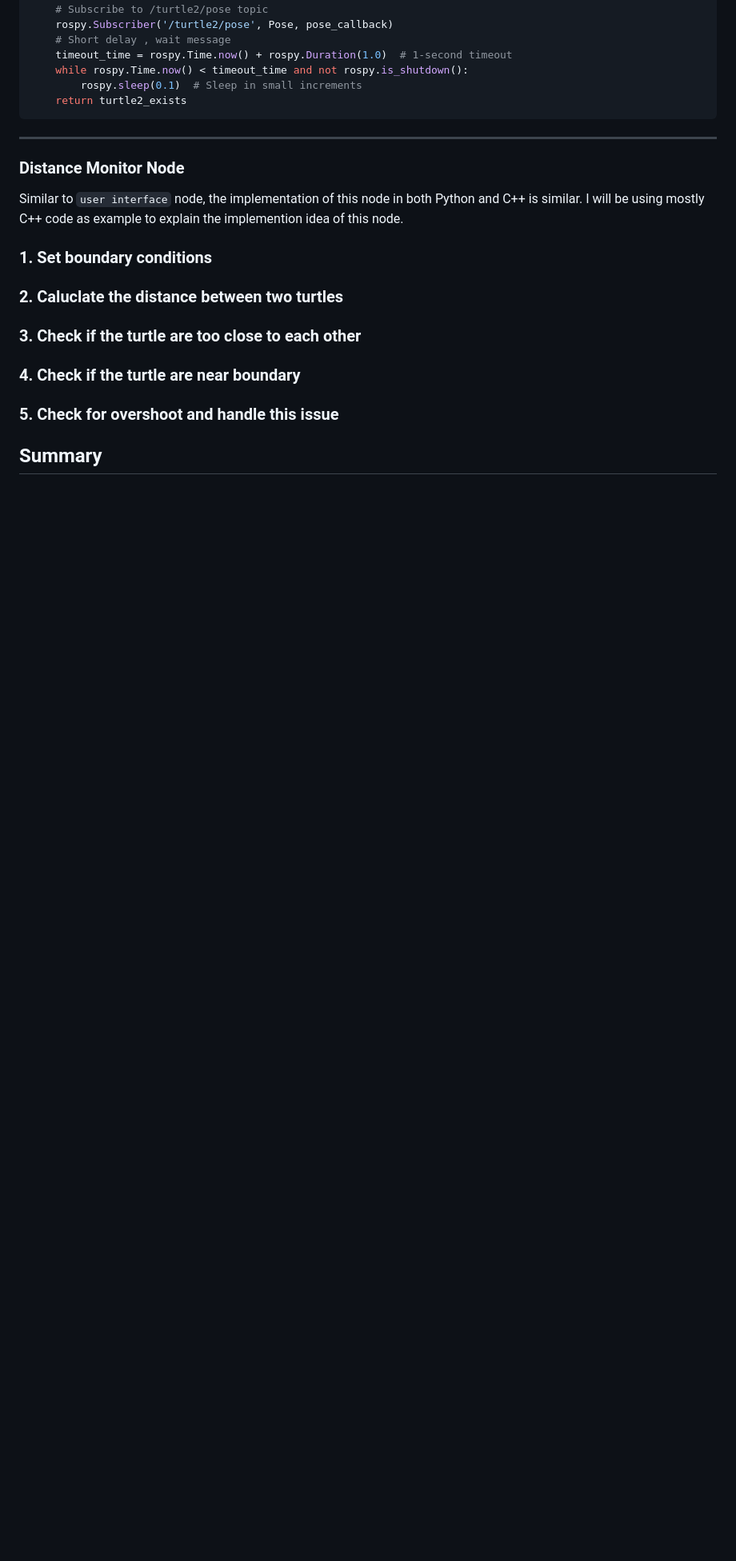
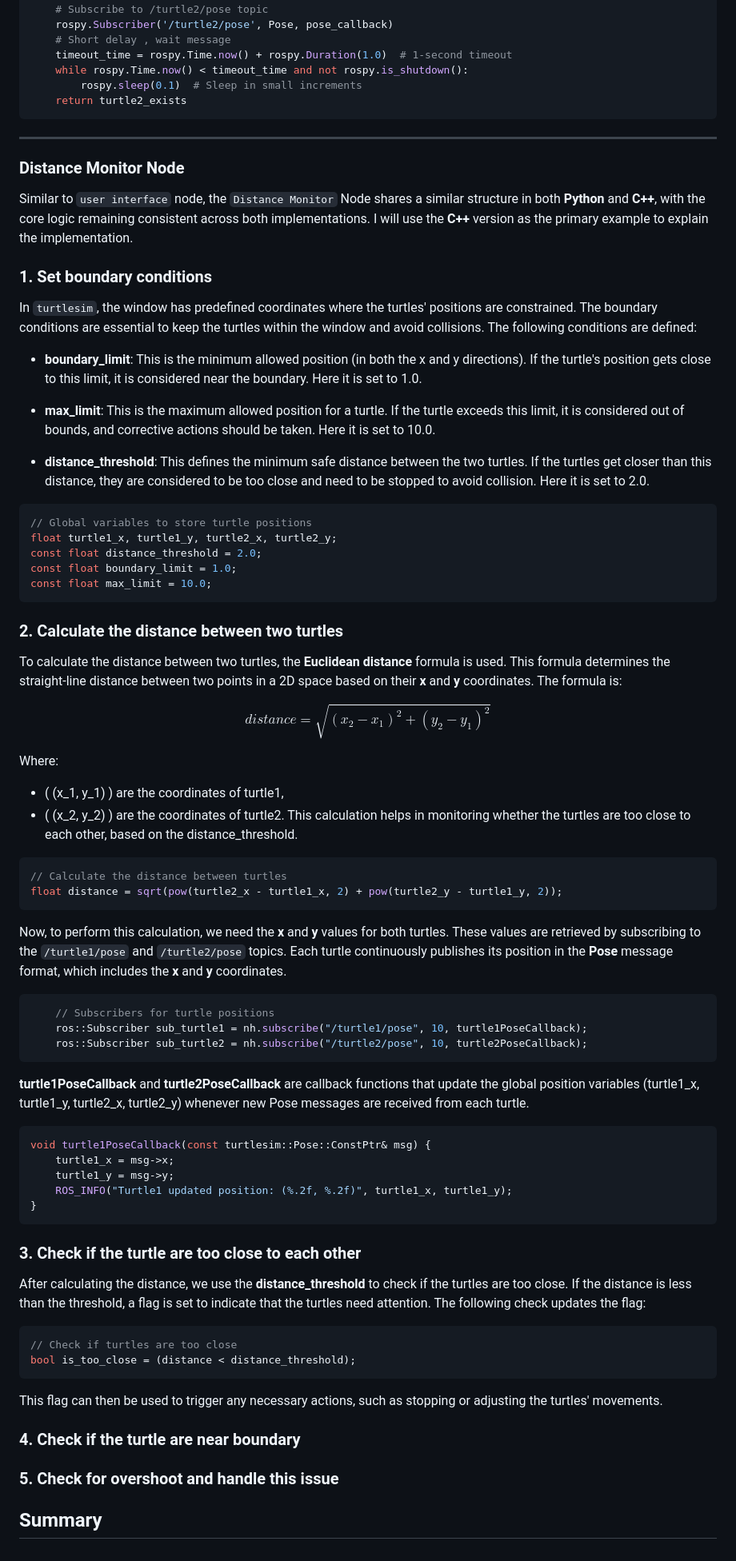
Before and after one commit to Rubin-unige/assignment1_rt, a Markdown page: README.md, the part around the change. Shown at 80% size. Rendered like a GitHub page; blank space fills up the shorter version.

Commit message:
added some explanation about the distance monitor node in readme

````diff
--- a/README.md
+++ b/README.md
@@ -338,14 +338,66 @@ def check_if_turtle2_exists():
         rospy.sleep(0.1)  # Sleep in small increments
     return turtle2_exists
 ```
+
 ---
 ### Distance Monitor Node
 
-Similar to  `user interface` node, the implementation of this node in both Python and C++ is similar. I will be using mostly C++ code as example to explain the implemention idea of this node.
+Similar to  `user interface` node, the `Distance Monitor` Node shares a similar structure in both **Python** and **C++**, with the core logic remaining consistent across both implementations. I will use the **C++** version as the primary example to explain the implementation.
 
 ### 1. Set boundary conditions
-### 2. Caluclate the distance between two turtles
+In `turtlesim`, the window has predefined coordinates where the turtles' positions are constrained. The boundary conditions are essential to keep the turtles within the window and avoid collisions. The following conditions are defined:
+
+  - **boundary_limit**: This is the minimum allowed position (in both the x and y directions). If the turtle's position gets close to this limit, it is considered near the boundary. Here it is set to 1.0.
+
+  - **max_limit**: This is the maximum allowed position for a turtle. If the turtle exceeds this limit, it is considered out of bounds, and corrective actions should be taken. Here it is set to 10.0.
+
+  - **distance_threshold**: This defines the minimum safe distance between the two turtles. If the turtles get closer than this distance, they are considered to be too close and need to be stopped to avoid collision. Here it is set to 2.0.
+```cpp
+// Global variables to store turtle positions
+float turtle1_x, turtle1_y, turtle2_x, turtle2_y;
+const float distance_threshold = 2.0;
+const float boundary_limit = 1.0;
+const float max_limit = 10.0;
+```
+### 2. Calculate the distance between two turtles
+
+To calculate the distance between two turtles, the **Euclidean distance** formula is used. This formula determines the straight-line distance between two points in a 2D space based on their **x** and **y** coordinates. The formula is:
+
+$$
+distance = \sqrt{(x_2 - x_1)^2 + (y_2 - y_1)^2}
+$$
+
+Where:
+- \( (x_1, y_1) \) are the coordinates of turtle1,
+- \( (x_2, y_2) \) are the coordinates of turtle2.
+This calculation helps in monitoring whether the turtles are too close to each other, based on the distance_threshold.
+```cpp
+// Calculate the distance between turtles
+float distance = sqrt(pow(turtle2_x - turtle1_x, 2) + pow(turtle2_y - turtle1_y, 2));
+```
+Now, to perform this calculation, we need the **x** and **y** values for both turtles. These values are retrieved by subscribing to the `/turtle1/pose` and `/turtle2/pose` topics. Each turtle continuously publishes its position in the **Pose** message format, which includes the **x** and **y** coordinates.
+```cpp
+    // Subscribers for turtle positions
+    ros::Subscriber sub_turtle1 = nh.subscribe("/turtle1/pose", 10, turtle1PoseCallback);
+    ros::Subscriber sub_turtle2 = nh.subscribe("/turtle2/pose", 10, turtle2PoseCallback);
+```
+**turtle1PoseCallback** and **turtle2PoseCallback** are callback functions that update the global position variables (turtle1_x, turtle1_y, turtle2_x, turtle2_y) whenever new Pose messages are received from each turtle.
+
+```cpp
+void turtle1PoseCallback(const turtlesim::Pose::ConstPtr& msg) {
+    turtle1_x = msg->x;
+    turtle1_y = msg->y;
+    ROS_INFO("Turtle1 updated position: (%.2f, %.2f)", turtle1_x, turtle1_y);
+}
+```
 ### 3. Check if the turtle are too close to each other
+After calculating the distance, we use the **distance_threshold** to check if the turtles are too close. If the distance is less than the threshold, a flag is set to indicate that the turtles need attention. The following check updates the flag:
+```cpp
+// Check if turtles are too close
+bool is_too_close = (distance < distance_threshold);
+```
+This flag can then be used to trigger any necessary actions, such as stopping or adjusting the turtles' movements.
+
 ### 4. Check if the turtle are near boundary
 ### 5. Check for overshoot and handle this issue
 
````
